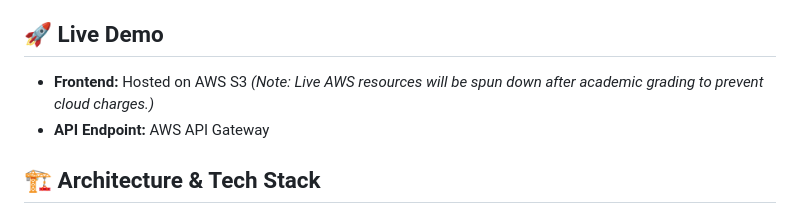
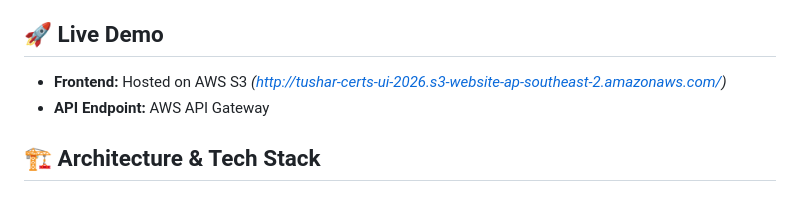
Before and after one commit to pixelTush/serverless-certificate-portal, a Markdown page: README.md, the part around the change. Drawn GitHub-style.

Commit message:
Update README.md
Added the aws link in the readme

```diff
--- a/README.md
+++ b/README.md
@@ -6,7 +6,7 @@ Tushar 24BCE5552
 A fully serverless, end-to-end cloud application that generates, emails, and cryptographically verifies digital certificates. Built entirely on AWS native services, this project demonstrates event-driven architecture, RESTful API design, and cloud database management.
 
 ## 🚀 Live Demo
-- **Frontend:** Hosted on AWS S3 *(Note: Live AWS resources will be spun down after academic grading to prevent cloud charges.)*
+- **Frontend:** Hosted on AWS S3 *(http://tushar-certs-ui-2026.s3-website-ap-southeast-2.amazonaws.com/)*
 - **API Endpoint:** AWS API Gateway
 
 ## 🏗️ Architecture & Tech Stack
```
